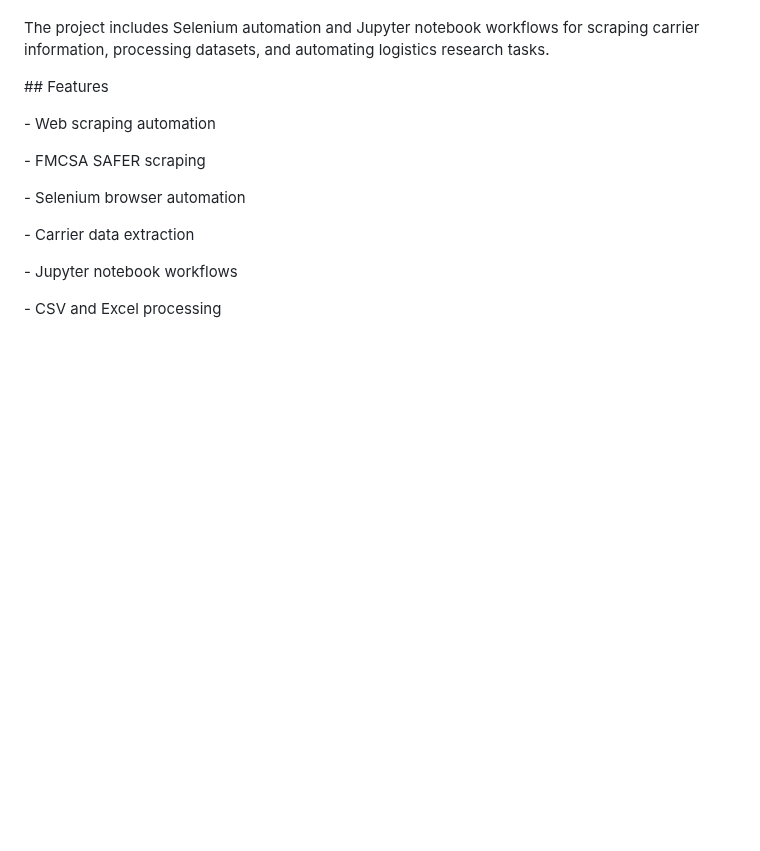
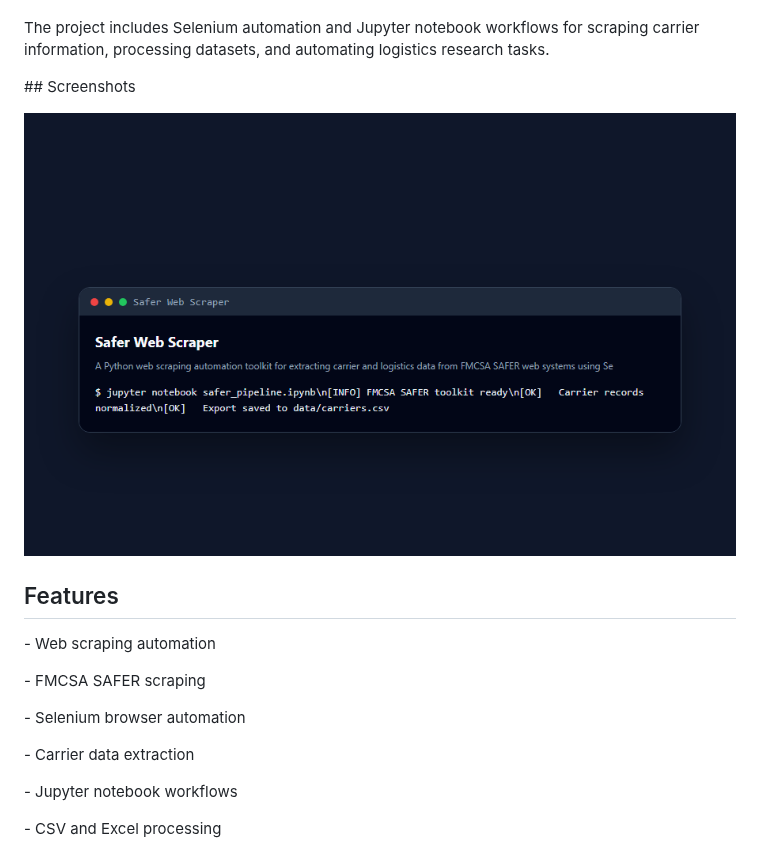
Before and after one commit to mafzalkalwardev/safer-web-scraper, a Markdown page: README.md, the part around the change. GitHub-like rendering; pictures changed too: docs/screenshots/app.png (added); blank space fills up the shorter version.

Commit message:
docs: add real project screenshots and demo media

```diff
--- a/README.md
+++ b/README.md
@@ -48,7 +48,11 @@ The project includes Selenium automation and Jupyter notebook workflows for scra
 
 
 
-\## Features
+\## Screenshots
+
+![safer-web-scraper dashboard](docs/screenshots/app.png)
+
+## Features
 
 
 
```
